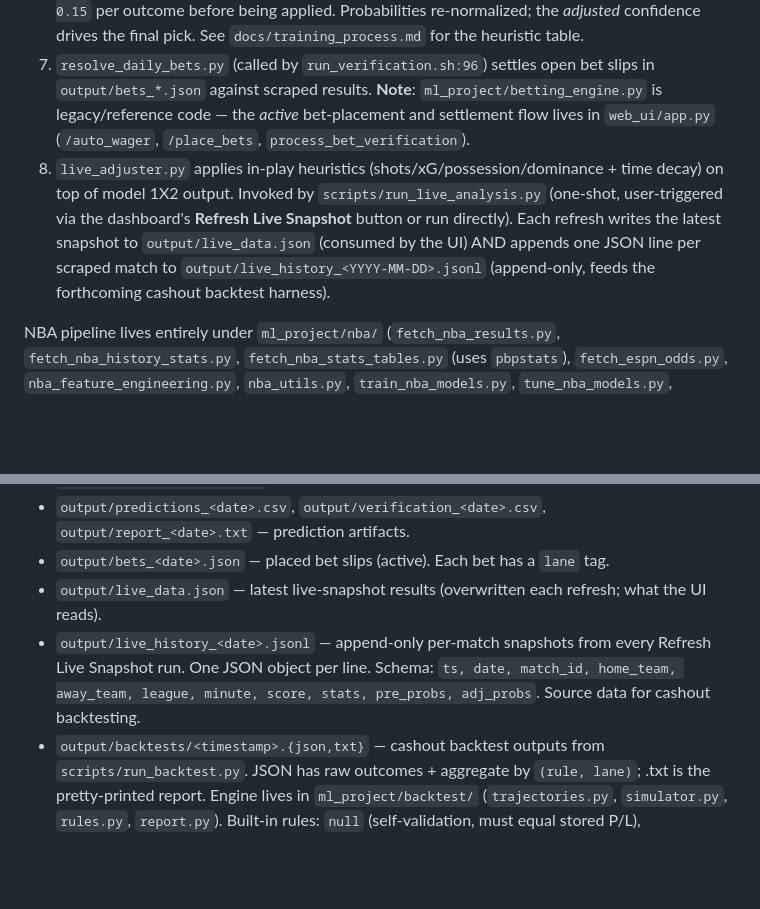
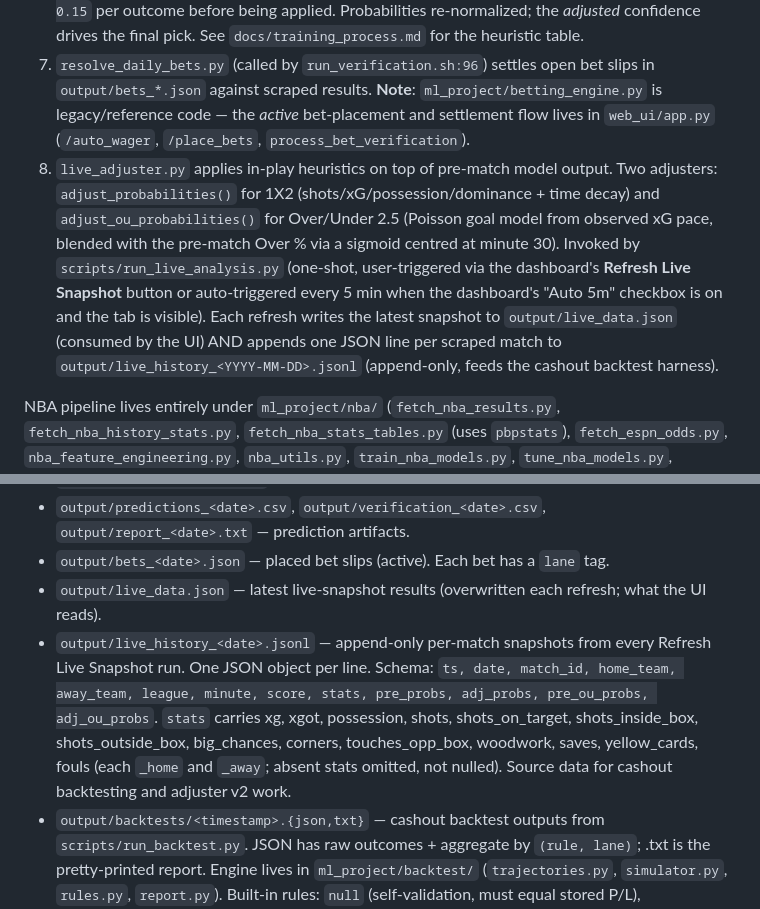
Before and after one commit to tcharos/AI-Powered-Sports-Predictions, a Markdown page: CLAUDE.md, 2 parts joined by grey strips. Drawn GitHub-style; blank space fills up the shorter version.

```diff
--- a/CLAUDE.md
+++ b/CLAUDE.md
@@ -72,7 +72,7 @@ Football flow (1X2 + Over/Under 2.5):
 5. `predict_matches.MatchPredictor` (invoked by `run_predictions.sh`) loads models, fetches/derives features for the scraped upcoming-matches JSON, and writes `output/predictions_YYYY-MM-DD.csv`. Season-to-date PPG/strength at inference is mirrored from the standings JSON via `HeuristicAdjuster.get_team_strength` to avoid train/serve skew.
 6. `heuristic_adjuster.py` post-processes raw model probabilities with league-aware draw calibration + cap, rank-gap boosts, symmetric form-momentum (winning streak → boost; losing streak → split fade between opponent and Draw via `_fade()`), heating/cooling trend, and a goal-fest O/U boost. All H1–H6 deltas are accumulated and capped at `MAX_TOTAL_BOOST_PER_CLASS = 0.15` per outcome before being applied. Probabilities re-normalized; the *adjusted* confidence drives the final pick. See `docs/training_process.md` for the heuristic table.
 7. `resolve_daily_bets.py` (called by `run_verification.sh:96`) settles open bet slips in `output/bets_*.json` against scraped results. **Note**: `ml_project/betting_engine.py` is legacy/reference code — the *active* bet-placement and settlement flow lives in `web_ui/app.py` (`/auto_wager`, `/place_bets`, `process_bet_verification`).
-8. `live_adjuster.py` applies in-play heuristics (shots/xG/possession/dominance + time decay) on top of model 1X2 output. Invoked by `scripts/run_live_analysis.py` (one-shot, user-triggered via the dashboard's **Refresh Live Snapshot** button or run directly). Each refresh writes the latest snapshot to `output/live_data.json` (consumed by the UI) AND appends one JSON line per scraped match to `output/live_history_<YYYY-MM-DD>.jsonl` (append-only, feeds the forthcoming cashout backtest harness).
+8. `live_adjuster.py` applies in-play heuristics on top of pre-match model output. Two adjusters: `adjust_probabilities()` for 1X2 (shots/xG/possession/dominance + time decay) and `adjust_ou_probabilities()` for Over/Under 2.5 (Poisson goal model from observed xG pace, blended with the pre-match Over % via a sigmoid centred at minute 30). Invoked by `scripts/run_live_analysis.py` (one-shot, user-triggered via the dashboard's **Refresh Live Snapshot** button or auto-triggered every 5 min when the dashboard's "Auto 5m" checkbox is on and the tab is visible). Each refresh writes the latest snapshot to `output/live_data.json` (consumed by the UI) AND appends one JSON line per scraped match to `output/live_history_<YYYY-MM-DD>.jsonl` (append-only, feeds the cashout backtest harness).
 
 NBA pipeline lives entirely under `ml_project/nba/` (`fetch_nba_results.py`, `fetch_nba_history_stats.py`, `fetch_nba_stats_tables.py` (uses `pbpstats`), `fetch_espn_odds.py`, `nba_feature_engineering.py`, `nba_utils.py`, `train_nba_models.py`, `tune_nba_models.py`, `predict_nba.py`, `evaluate_nba_predictions.py`). Models at `models/nba/{winner,total}_model.pkl` + `best_params_*.json`. Outputs at `output_basketball/`. Bin scripts (`run_nba_*.sh`, `retrain_nba_pipeline.sh`) export `PYTHONPATH=...:ml_project/nba` so the in-package imports (`from nba_utils import ...`) keep resolving without prefixes.
 
@@ -158,7 +158,7 @@ The legacy flat keys (`base_unit`, `confidence_threshold_*`, `max_kelly_fraction
 - `output/predictions_<date>.csv`, `output/verification_<date>.csv`, `output/report_<date>.txt` — prediction artifacts.
 - `output/bets_<date>.json` — placed bet slips (active). Each bet has a `lane` tag.
 - `output/live_data.json` — latest live-snapshot results (overwritten each refresh; what the UI reads).
-- `output/live_history_<date>.jsonl` — append-only per-match snapshots from every Refresh Live Snapshot run. One JSON object per line. Schema: `ts, date, match_id, home_team, away_team, league, minute, score, stats, pre_probs, adj_probs`. Source data for cashout backtesting.
+- `output/live_history_<date>.jsonl` — append-only per-match snapshots from every Refresh Live Snapshot run. One JSON object per line. Schema: `ts, date, match_id, home_team, away_team, league, minute, score, stats, pre_probs, adj_probs, pre_ou_probs, adj_ou_probs`. `stats` carries xg, xgot, possession, shots, shots_on_target, shots_inside_box, shots_outside_box, big_chances, corners, touches_opp_box, woodwork, saves, yellow_cards, fouls (each `_home` and `_away`; absent stats omitted, not nulled). Source data for cashout backtesting and adjuster v2 work.
 - `output/backtests/<timestamp>.{json,txt}` — cashout backtest outputs from `scripts/run_backtest.py`. JSON has raw outcomes + aggregate by `(rule, lane)`; .txt is the pretty-printed report. Engine lives in `ml_project/backtest/` (`trajectories.py`, `simulator.py`, `rules.py`, `report.py`). Built-in rules: `null` (self-validation, must equal stored P/L), `lock_in_profit`, `stop_loss`, `late_drift`. Both 1X2 and O/U bets are evaluated — see `LiveAdjuster.adjust_ou_probabilities` (Poisson goal model from observed xG pace, blended with the pre-match Over % via a sigmoid centred at minute 30).
 
 ## Roadmap
```
Also changed, not shown: NEXT_STEPS.md (+2 -2 lines).
